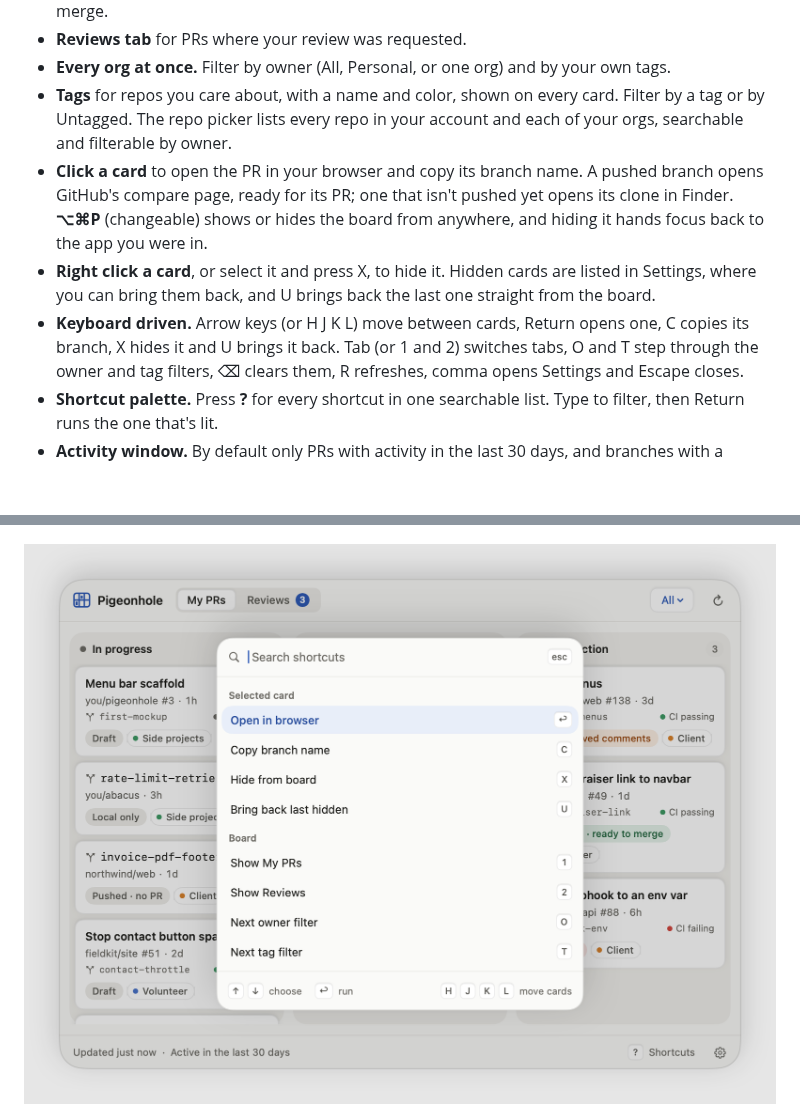
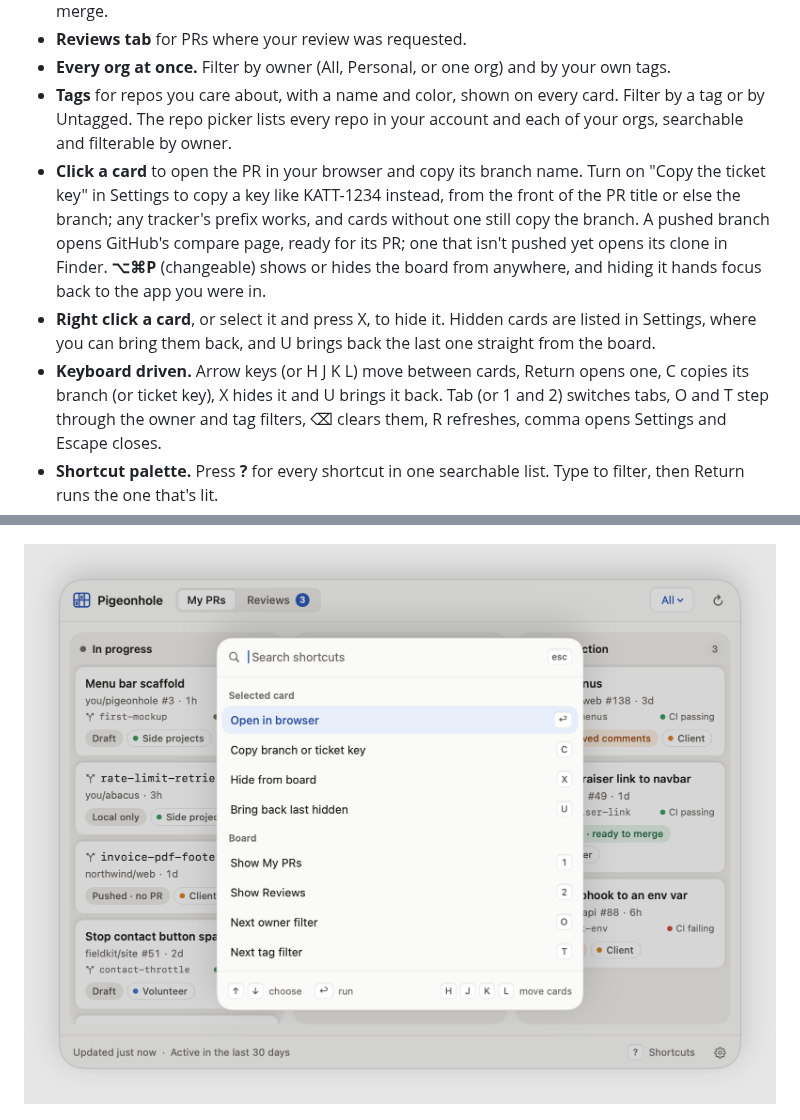
Before and after one commit to Silas-N-Schlax/pigeonhole, a Markdown page: README.md, 2 parts joined by grey strips. Drawn GitHub-style; pictures changed too: docs/screenshots/shortcuts.png; blank space fills up the shorter version.

Commit message:
Add a setting to copy a card's ticket key instead of its branch (#5)

```diff
--- a/README.md
+++ b/README.md
@@ -19,7 +19,9 @@ the menu bar.
   card. Filter by a tag or by Untagged. The repo picker lists every repo in
   your account and each of your orgs, searchable and filterable by owner.
 - **Click a card** to open the PR in your browser and copy its branch name.
-  A pushed branch opens GitHub's compare page, ready for its PR; one that
+  Turn on "Copy the ticket key" in Settings to copy a key like KATT-1234
+  instead, from the front of the PR title or else the branch; any
+  tracker's prefix works, and cards without one still copy the branch. A pushed branch opens GitHub's compare page, ready for its PR; one that
   isn't pushed yet opens its clone in Finder. **⌥⌘P** (changeable) shows or
   hides the board from anywhere, and hiding it hands focus back to the app
   you were in.
@@ -27,7 +29,7 @@ the menu bar.
   are listed in Settings, where you can bring them back, and U brings back
   the last one straight from the board.
 - **Keyboard driven.** Arrow keys (or H J K L) move between cards, Return
-  opens one, C copies its branch, X hides it and U brings it back. Tab (or 1
+  opens one, C copies its branch (or ticket key), X hides it and U brings it back. Tab (or 1
   and 2) switches tabs, O and T step through the owner and tag filters, ⌫
   clears them, R refreshes, comma opens Settings and Escape closes.
 - **Shortcut palette.** Press **?** for every shortcut in one searchable
```
Also changed, not shown: 9 other files.
